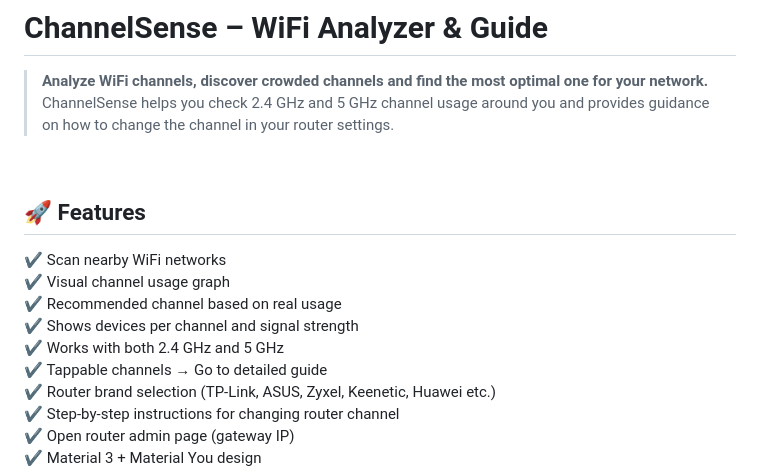
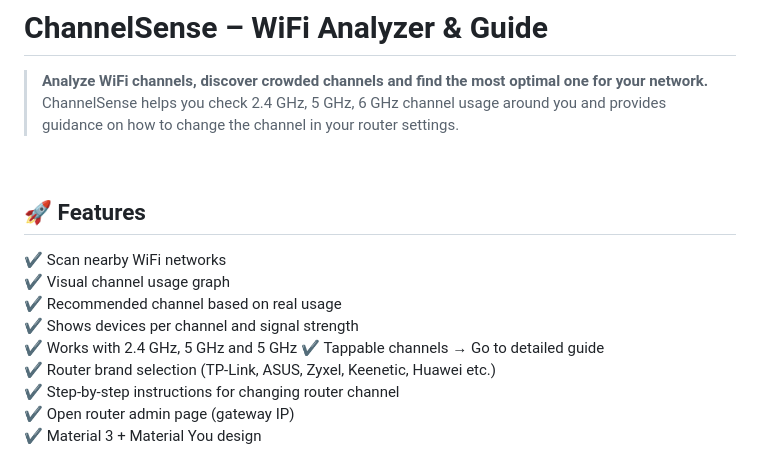
Before and after one commit to mahmutaunal/ChannelSense, a Markdown page: README.md, the part around the change. Rendered like a GitHub page.

```diff
--- a/README.md
+++ b/README.md
@@ -1,7 +1,7 @@
 # ChannelSense – WiFi Analyzer & Guide
 
 > **Analyze WiFi channels, discover crowded channels and find the most optimal one for your network.**
-> ChannelSense helps you check 2.4 GHz and 5 GHz channel usage around you and provides guidance on how to change the channel in your router settings.
+> ChannelSense helps you check 2.4 GHz, 5 GHz, 6 GHz channel usage around you and provides guidance on how to change the channel in your router settings.
 
 <br>
 
@@ -11,7 +11,7 @@
 ✔ Visual channel usage graph
 ✔ Recommended channel based on real usage
 ✔ Shows devices per channel and signal strength
-✔ Works with both 2.4 GHz and 5 GHz
+✔ Works with 2.4 GHz, 5 GHz and 5 GHz
 ✔ Tappable channels → Go to detailed guide
 ✔ Router brand selection (TP-Link, ASUS, Zyxel, Keenetic, Huawei etc.)
 ✔ Step-by-step instructions for changing router channel
```
